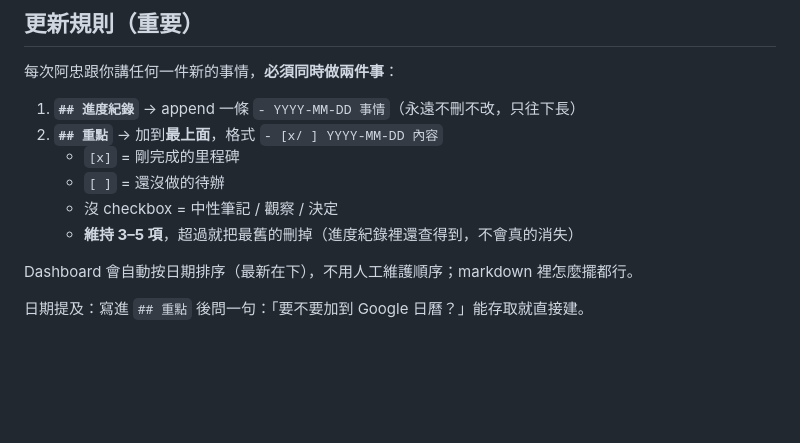
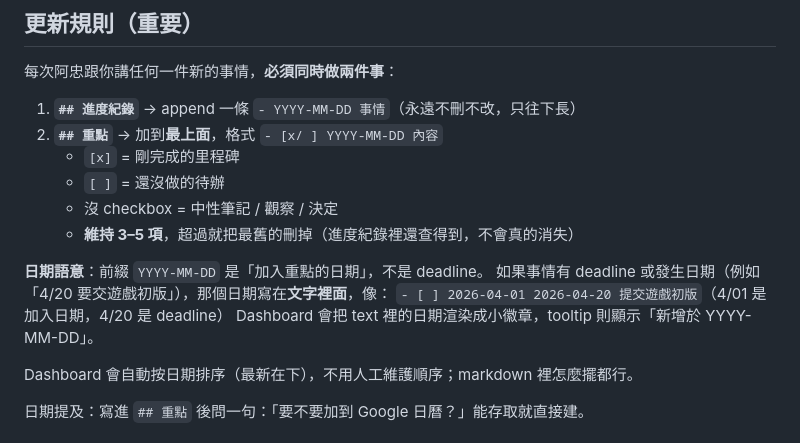
Before and after one commit to ArChung/vault-dashboard, a Markdown page: CLAUDE.md, the part around the change. GitHub-like rendering; blank space fills up the shorter version.

Commit message:
修正挖礦 4/20 語意 + CLAUDE.md 補日期規則
- 挖礦「提交遊戲初版」原本寫 2026-04-20 當前綴，誤把 deadline 當加入日期
- 改為 2026-04-01（會議決定的那天）為前綴，4/20 寫進 text 裡讓 formatDates 渲染成徽章
- CLAUDE.md 補說明：前綴 = 加入日期，deadline 寫在 text 內

```diff
--- a/CLAUDE.md
+++ b/CLAUDE.md
@@ -73,6 +73,11 @@ metadata 原則：有的欄位才寫，沒有的省略（不寫「—」）。
    - 沒 checkbox = 中性筆記 / 觀察 / 決定
    - **維持 3–5 項**，超過就把最舊的刪掉（進度紀錄裡還查得到，不會真的消失）
 
+**日期語意**：前綴 `YYYY-MM-DD` 是「加入重點的日期」，不是 deadline。
+如果事情有 deadline 或發生日期（例如「4/20 要交遊戲初版」），那個日期寫在**文字裡面**，像：
+`- [ ] 2026-04-01 2026-04-20 提交遊戲初版`（4/01 是加入日期，4/20 是 deadline）
+Dashboard 會把 text 裡的日期渲染成小徽章，tooltip 則顯示「新增於 YYYY-MM-DD」。
+
 Dashboard 會自動按日期排序（最新在下），不用人工維護順序；markdown 裡怎麼擺都行。
 
 日期提及：寫進 `## 重點` 後問一句：「要不要加到 Google 日曆？」能存取就直接建。
```
Also changed, not shown: Projects/挖礦.md (+1 -1 lines).
